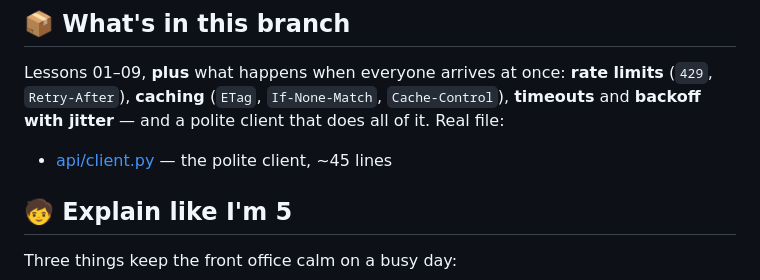
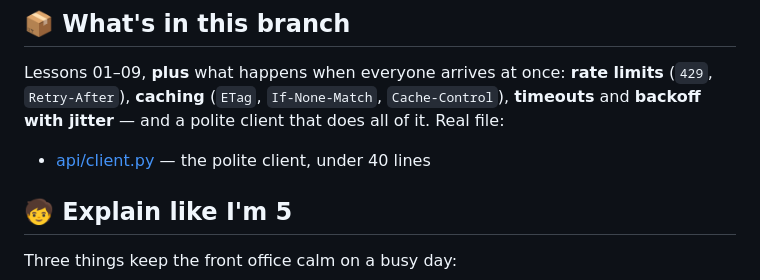
Before and after one commit to BaluRaut/learn-api-school, a Markdown page: lessons/10-rate-limits-caching/README.md, the part around the change. Rendered like a GitHub page.

Commit message:
Line-count claims match the files exactly
Co-Authored-By: Claude Opus 5 (1M context) <noreply@anthropic.com>

```diff
--- a/lessons/10-rate-limits-caching/README.md
+++ b/lessons/10-rate-limits-caching/README.md
@@ -11,7 +11,7 @@ Lessons 01–09, **plus** what happens when everyone arrives at once:
 `If-None-Match`, `Cache-Control`), **timeouts** and **backoff with
 jitter** — and a polite client that does all of it. Real file:
 
-- [api/client.py](../../api/client.py) — the polite client, ~45 lines
+- [api/client.py](../../api/client.py) — the polite client, under 40 lines
 
 ## 🧒 Explain like I'm 5
 
```
